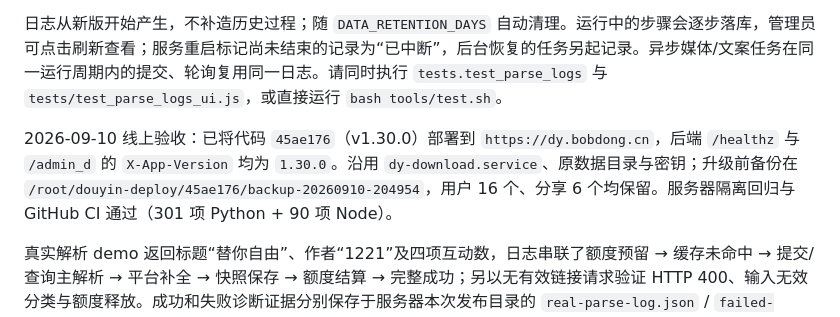
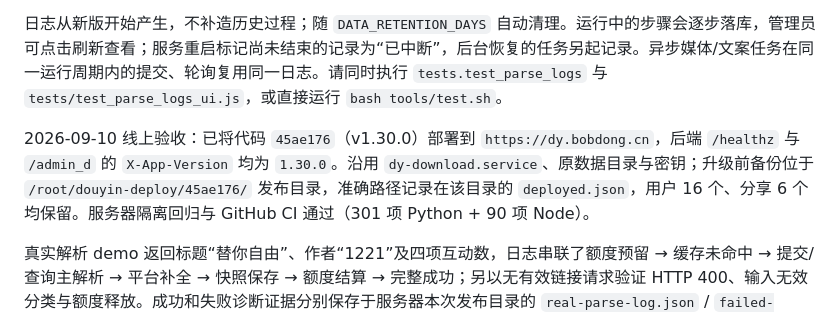
Before and after one commit to d100000/dy-download, a Markdown page: docs/项目部署文档.md, the part around the change. GitHub-like rendering.

Commit message:
docs: point to recorded deployment backup path

```diff
--- a/docs/项目部署文档.md
+++ b/docs/项目部署文档.md
@@ -301,6 +301,6 @@ cd /root/workspace/dy-download
 
 日志从新版开始产生，不补造历史过程；随 `DATA_RETENTION_DAYS` 自动清理。运行中的步骤会逐步落库，管理员可点击刷新查看；服务重启标记尚未结束的记录为“已中断”，后台恢复的任务另起记录。异步媒体/文案任务在同一运行周期内的提交、轮询复用同一日志。请同时执行 `tests.test_parse_logs` 与 `tests/test_parse_logs_ui.js`，或直接运行 `bash tools/test.sh`。
 
-2026-09-10 线上验收：已将代码 `45ae176`（v1.30.0）部署到 `https://dy.bobdong.cn`，后端 `/healthz` 与 `/admin_d` 的 `X-App-Version` 均为 `1.30.0`。沿用 `dy-download.service`、原数据目录与密钥；升级前备份在 `/root/douyin-deploy/45ae176/backup-20260910-204954`，用户 16 个、分享 6 个均保留。服务器隔离回归与 GitHub CI 通过（301 项 Python + 90 项 Node）。
+2026-09-10 线上验收：已将代码 `45ae176`（v1.30.0）部署到 `https://dy.bobdong.cn`，后端 `/healthz` 与 `/admin_d` 的 `X-App-Version` 均为 `1.30.0`。沿用 `dy-download.service`、原数据目录与密钥；升级前备份位于 `/root/douyin-deploy/45ae176/` 发布目录，准确路径记录在该目录的 `deployed.json`，用户 16 个、分享 6 个均保留。服务器隔离回归与 GitHub CI 通过（301 项 Python + 90 项 Node）。
 
 真实解析 demo 返回标题“替你自由”、作者“1221”及四项互动数，日志串联了额度预留 → 缓存未命中 → 提交/查询主解析 → 平台补全 → 快照保存 → 额度结算 → 完整成功；另以无有效链接请求验证 HTTP 400、输入无效分类与额度释放。成功和失败诊断证据分别保存于服务器本次发布目录的 `real-parse-log.json` / `failed-parse-log.json`，未包含凭据或下载签名。
```
